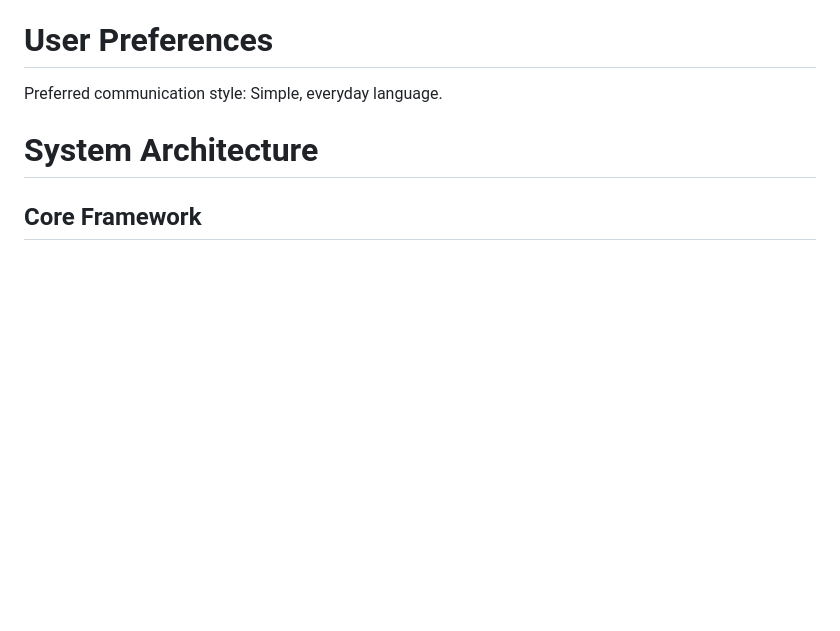
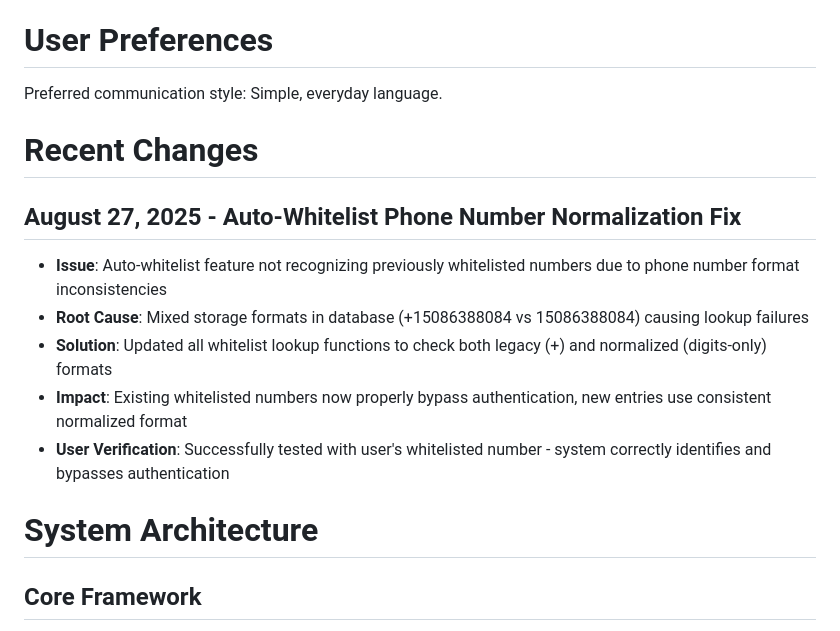
Before and after one commit to Andre-Ant/callbunker-mobile, a Markdown page: replit.md, the part around the change. Drawn GitHub-style; blank space fills up the shorter version.

Commit message:
Fix issue with auto-whitelist not recognizing previously whitelisted numbers
Update whitelist lookup functions to check both legacy (+) and normalized (digits-only) phone number formats to resolve format inconsistencies.

Replit-Commit-Author: Agent
Replit-Commit-Session-Id: abe60a86-eb23-4ae4-8ef8-be5b39b09863
Replit-Commit-Checkpoint-Type: full_checkpoint
Replit-Commit-Screenshot-Url: https://storage.googleapis.com/screenshot-production-us-central1/4ec224cf-933c-4ca6-b58f-2fce3ea2d59f/abe60a86-eb23-4ae4-8ef8-be5b39b09863/eiEDYcd

```diff
--- a/replit.md
+++ b/replit.md
@@ -7,6 +7,15 @@ The application provides both webhook endpoints for Twilio integration and a web
 # User Preferences
 
 Preferred communication style: Simple, everyday language.
+
+# Recent Changes
+
+## August 27, 2025 - Auto-Whitelist Phone Number Normalization Fix
+- **Issue**: Auto-whitelist feature not recognizing previously whitelisted numbers due to phone number format inconsistencies
+- **Root Cause**: Mixed storage formats in database (+15086388084 vs 15086388084) causing lookup failures
+- **Solution**: Updated all whitelist lookup functions to check both legacy (+) and normalized (digits-only) formats
+- **Impact**: Existing whitelisted numbers now properly bypass authentication, new entries use consistent normalized format
+- **User Verification**: Successfully tested with user's whitelisted number - system correctly identifies and bypasses authentication
 
 # System Architecture
 
```
